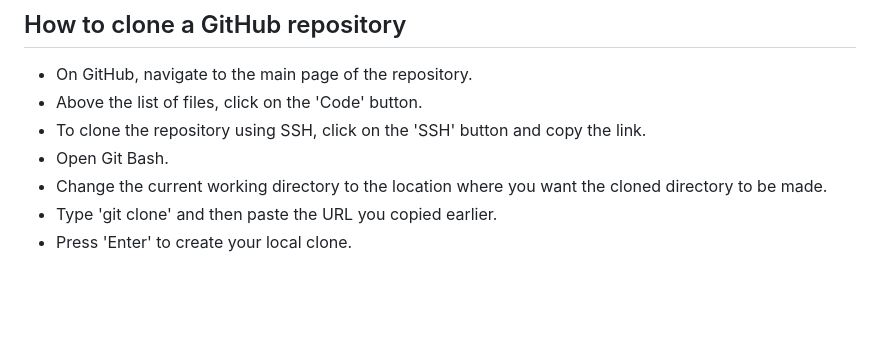
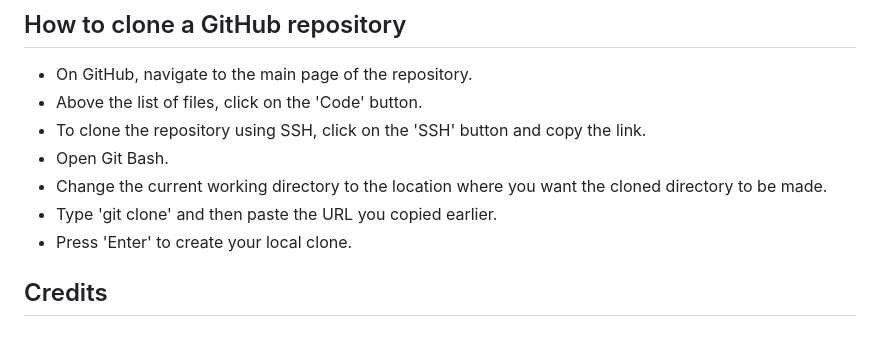
Before and after one commit to coatespeter/hangman, a Markdown page: README.md, the part around the change. Rendered like a GitHub page; blank space fills up the shorter version.

Commit message:
readme formating

```diff
--- a/README.md
+++ b/README.md
@@ -127,3 +127,5 @@ This project was deployed to Heroku using the following steps:
 - Change the current working directory to the location where you want the cloned directory to be made.
 - Type 'git clone' and then paste the URL you copied earlier.
 - Press 'Enter' to create your local clone.
+
+## Credits
```
